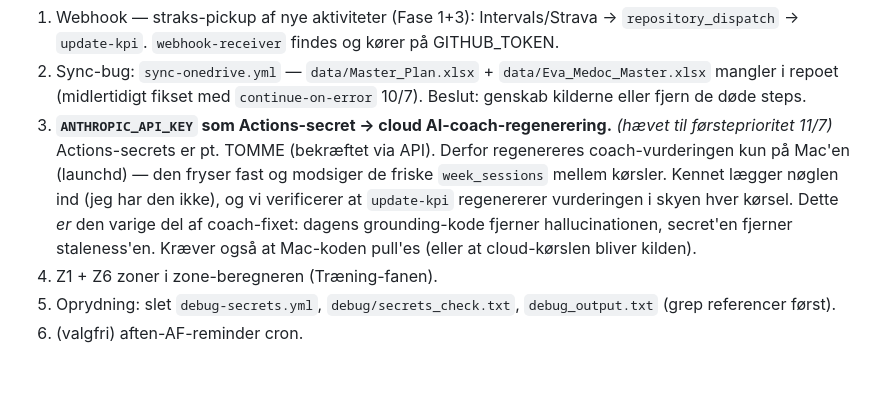
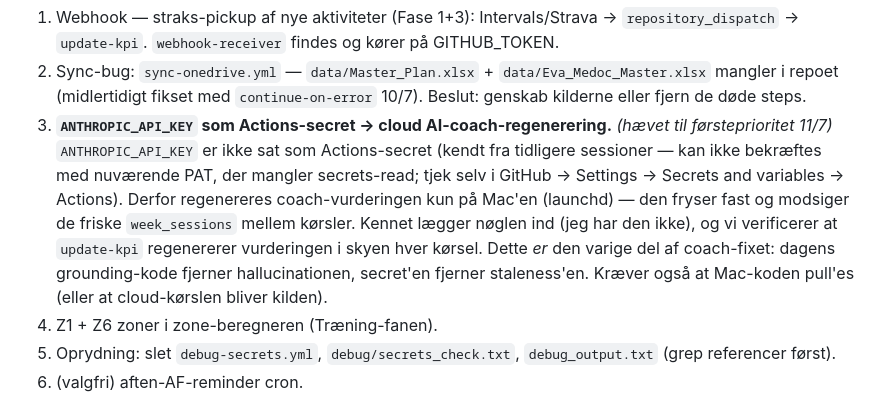
Before and after one commit to hammerbamsen/fast-as-50, a Markdown page: docs/mandag-13-07-prompt.md, the part around the change. Rendered like a GitHub page; blank space fills up the shorter version.

Commit message:
fix: korrigér forkert 'secrets tomme'-påstand (PAT kan ikke liste secrets, 403)

```diff
--- a/docs/mandag-13-07-prompt.md
+++ b/docs/mandag-13-07-prompt.md
@@ -23,7 +23,7 @@ Kontekst: Vi skal gennemgå fundament-reviewet og beslutte forenklings-omfang.
 **Backlog (åbne punkter):**
 1. Webhook — straks-pickup af nye aktiviteter (Fase 1+3): Intervals/Strava → `repository_dispatch` → `update-kpi`. `webhook-receiver` findes og kører på GITHUB_TOKEN.
 2. Sync-bug: `sync-onedrive.yml` — `data/Master_Plan.xlsx` + `data/Eva_Medoc_Master.xlsx` mangler i repoet (midlertidigt fikset med `continue-on-error` 10/7). Beslut: genskab kilderne eller fjern de døde steps.
-3. **`ANTHROPIC_API_KEY` som Actions-secret → cloud AI-coach-regenerering.** *(hævet til førsteprioritet 11/7)* Actions-secrets er pt. TOMME (bekræftet via API). Derfor regenereres coach-vurderingen kun på Mac'en (launchd) — den fryser fast og modsiger de friske `week_sessions` mellem kørsler. Kennet lægger nøglen ind (jeg har den ikke), og vi verificerer at `update-kpi` regenererer vurderingen i skyen hver kørsel. Dette *er* den varige del af coach-fixet: dagens grounding-kode fjerner hallucinationen, secret'en fjerner staleness'en. Kræver også at Mac-koden pull'es (eller at cloud-kørslen bliver kilden).
+3. **`ANTHROPIC_API_KEY` som Actions-secret → cloud AI-coach-regenerering.** *(hævet til førsteprioritet 11/7)* `ANTHROPIC_API_KEY` er ikke sat som Actions-secret (kendt fra tidligere sessioner — kan ikke bekræftes med nuværende PAT, der mangler secrets-read; tjek selv i GitHub → Settings → Secrets and variables → Actions). Derfor regenereres coach-vurderingen kun på Mac'en (launchd) — den fryser fast og modsiger de friske `week_sessions` mellem kørsler. Kennet lægger nøglen ind (jeg har den ikke), og vi verificerer at `update-kpi` regenererer vurderingen i skyen hver kørsel. Dette *er* den varige del af coach-fixet: dagens grounding-kode fjerner hallucinationen, secret'en fjerner staleness'en. Kræver også at Mac-koden pull'es (eller at cloud-kørslen bliver kilden).
 4. Z1 + Z6 zoner i zone-beregneren (Træning-fanen).
 5. Oprydning: slet `debug-secrets.yml`, `debug/secrets_check.txt`, `debug_output.txt` (grep referencer først).
 6. (valgfri) aften-AF-reminder cron.
```
